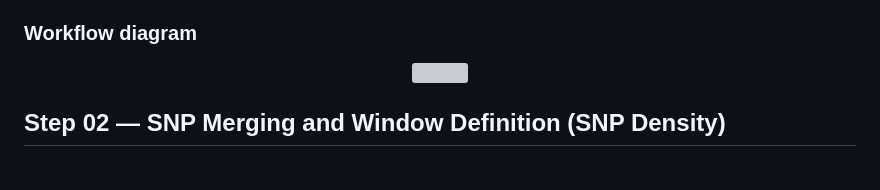
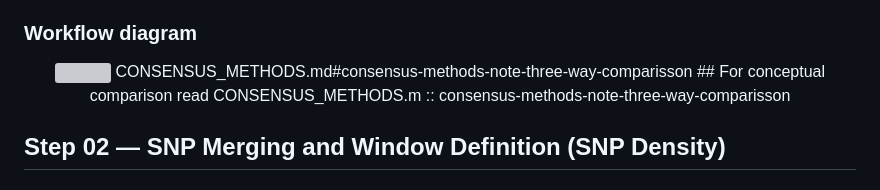
Before and after one commit to Agustol/RainbowLorikeet, a Markdown page: README.md, the part around the change. Rendered like a GitHub page; grey boxes are pictures that could not be loaded.

Commit message:
Add reference to CONSENSUS_METHODS.md in README
Updated README to include reference to CONSENSUS_METHODS.md for conceptual comparison.

```diff
--- a/README.md
+++ b/README.md
@@ -76,8 +76,8 @@ population-genetic analyses.
 
 <p align="center">
   <img src="not-patching-method.png" width="850">
-</p>
-
+CONSENSUS_METHODS.md#consensus-methods-note-three-way-comparisson
+## For conceptual comparison read CONSENSUS_METHODS.m :: consensus-methods-note-three-way-comparisson
 
 ## Step 02 — SNP Merging and Window Definition (SNP Density)
 
```
